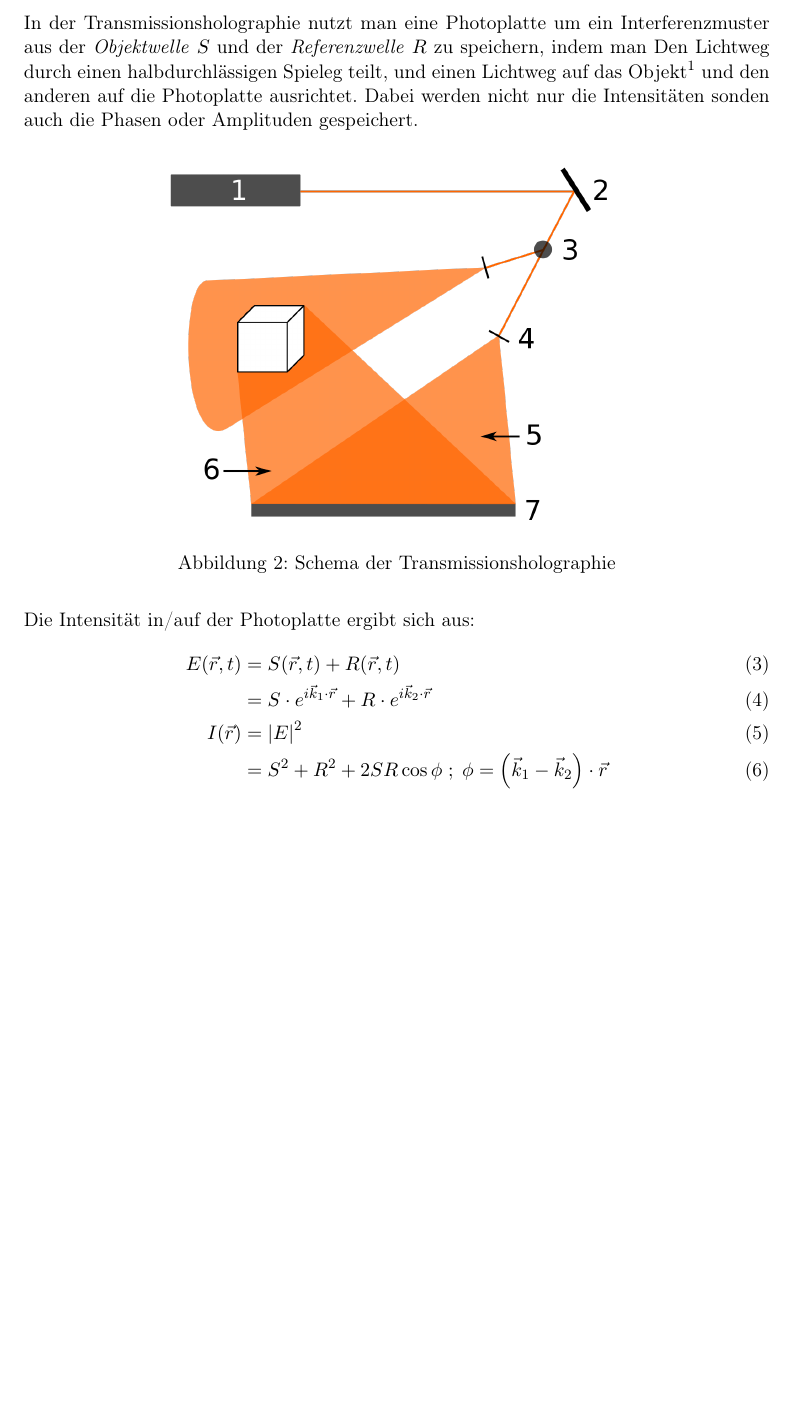
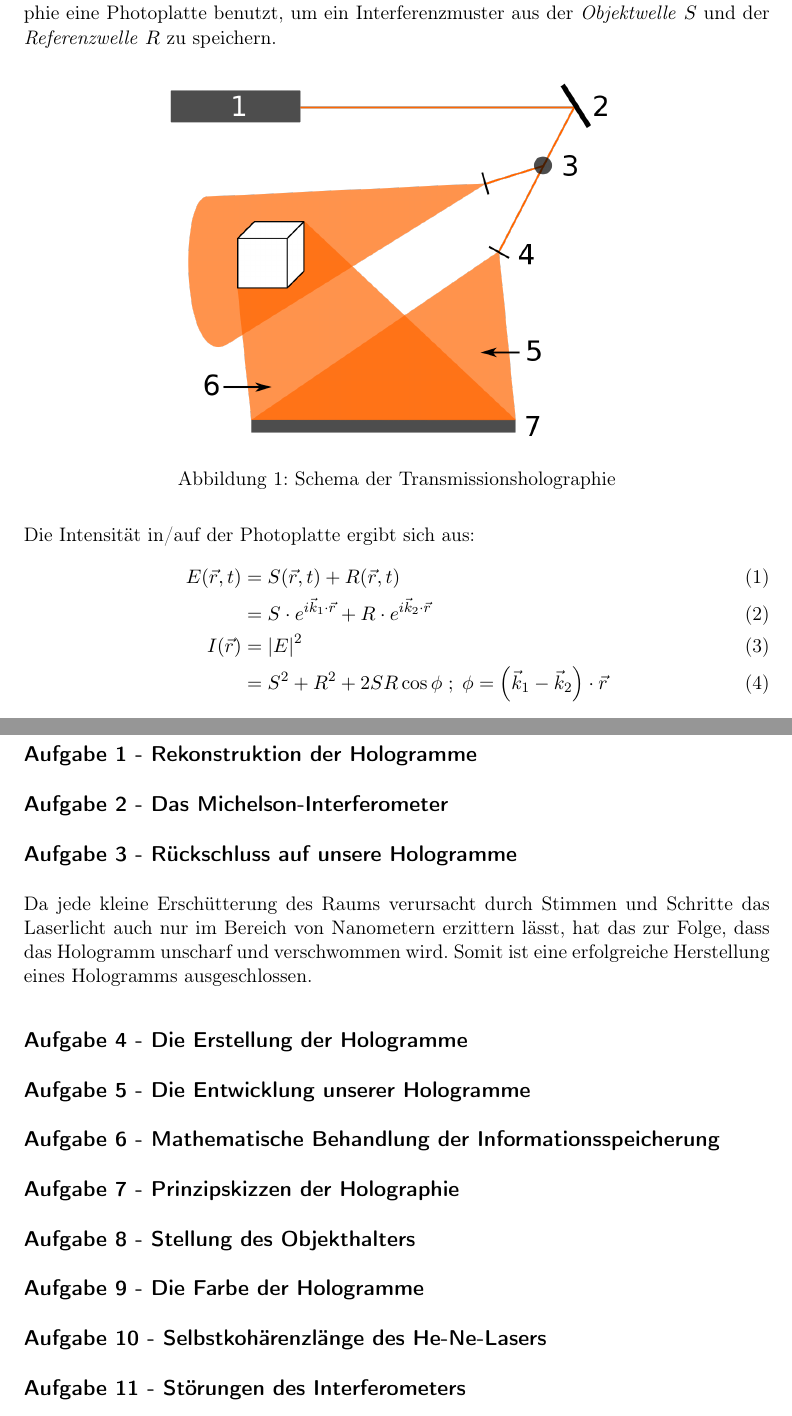
Before and after one commit to dominikwille/fp, a LaTeX document (holo/holo.tex, which reads holo/aufgabe1.tex, holo/aufgabe10.tex, holo/aufgabe11.tex): part of page 6 of 13 before the commit and two parts of pages 4 and 10 of 12 after it, the two joined at a grey line, cut so that both start at the same text, the shorter picture padded with empty space. Compiled offline with pdfLaTeX.

Commit message:
erste schritte

```diff
--- /dev/null
+++ b/holo/aufgabe1.tex
@@ -0,0 +1 @@
+\subsection*{Aufgabe 1 - Rekonstruktion der Hologramme}
--- /dev/null
+++ b/holo/aufgabe10.tex
@@ -0,0 +1 @@
+\subsection*{Aufgabe 10 - Selbstkohärenzlänge des He-Ne-Lasers}
--- /dev/null
+++ b/holo/aufgabe11.tex
@@ -0,0 +1 @@
+\subsection*{Aufgabe 11 - Störungen des Interferometers}
--- /dev/null
+++ b/holo/aufgabe2.tex
@@ -0,0 +1 @@
+\subsection*{Aufgabe 2 - Das Michelson-Interferometer}
--- /dev/null
+++ b/holo/aufgabe3.tex
@@ -0,0 +1,2 @@
+\subsection*{Aufgabe 3 - Rückschluss auf unsere Hologramme}
+Da jede kleine Erschütterung des Raums verursacht durch Stimmen und Schritte das Laserlicht auch nur im Bereich von Nanometern erzittern lässt, hat das zur Folge, dass das Hologramm unscharf und verschwommen wird. Somit ist eine erfolgreiche Herstellung eines Hologramms ausgeschlossen.
--- /dev/null
+++ b/holo/aufgabe4.tex
@@ -0,0 +1 @@
+\subsection*{Aufgabe 4 - Die Erstellung der Hologramme}
--- /dev/null
+++ b/holo/aufgabe5.tex
@@ -0,0 +1 @@
+\subsection*{Aufgabe 5 - Die Entwicklung unserer Hologramme}
--- /dev/null
+++ b/holo/aufgabe6.tex
@@ -0,0 +1 @@
+\subsection*{Aufgabe 6 - Mathematische Behandlung der Informationsspeicherung}
--- /dev/null
+++ b/holo/aufgabe7.tex
@@ -0,0 +1 @@
+\subsection*{Aufgabe 7 - Prinzipskizzen der Holographie}
--- /dev/null
+++ b/holo/aufgabe8.tex
@@ -0,0 +1 @@
+\subsection*{Aufgabe 8 - Stellung des Objekthalters}
--- /dev/null
+++ b/holo/aufgabe9.tex
@@ -0,0 +1 @@
+\subsection*{Aufgabe 9 - Die Farbe der Hologramme}
--- a/holo/einfuehrung.tex
+++ b/holo/einfuehrung.tex
@@ -15 +16,12 @@ Die einfachste Art ist die Sichtlinien- bzw. Transmissionsholographie. Dabei wir
 
+Mathematisch betrachtet kann man also sagen, dass man in der Transmissionsholographie eine Photoplatte benutzt, um ein Interferenzmuster aus der \textit{Objektwelle} $S$ und der \textit{Referenzwelle} $R$ zu speichern.
+
+\myImage[9cm]{img/trans}{Schema der Transmissionsholographie}
+
+Die Intensität in/auf der Photoplatte ergibt sich aus:
+\begin{align}
+E(\vec{r}, t) &= S(\vec{r}, t) + R(\vec{r}, t) \\
+              &= S \cdot e^{i\vec{k}_1\cdot\vec{r}} + R \cdot e^{i\vec{k}_2\cdot\vec{r}} \\
+I(\vec{r})    &= \left| E \right|^2 \\
+              &= S^2 + R^2 + 2SR\cos \phi \; ; \; \phi = \left(\vec{k}_1 - \vec{k}_2 \right) \cdot \vec{r}
+\end{align}
@@ -46,11 +63,2 @@ es gibt sicherlich viele andere Methoden um Hologramme zu erstellen, die sich ei
-In der Transmissionsholographie nutzt man eine Photoplatte um ein Interferenzmuster aus der \textit{Objektwelle} $S$ und der \textit{Referenzwelle} $R$ zu speichern, indem man Den Lichtweg durch einen halbdurchlässigen Spieleg teilt, und einen Lichtweg auf das Objekt\footnote{Dabei wird das Licht vom Objelt auf die Photopltte reflektiert} und den anderen auf die Photoplatte ausrichtet. Dabei werden nicht nur die Intensitäten sonden auch die Phasen oder Amplituden gespeichert.
+\newpage
 
-\myImage[9cm]{img/trans}{Schema der Transmissionsholographie}
-
-Die Intensität in/auf der Photoplatte ergibt sich aus:
-\begin{align}
-E(\vec{r}, t) &= S(\vec{r}, t) + R(\vec{r}, t) \\
-              &= S \cdot e^{i\vec{k}_1\cdot\vec{r}} + R \cdot e^{i\vec{k}_2\cdot\vec{r}} \\
-I(\vec{r})    &= \left| E \right|^2 \\
-              &= S^2 + R^2 + 2SR\cos \phi \; ; \; \phi = \left(\vec{k}_1 - \vec{k}_2 \right) \cdot \vec{r}
-\end{align}
```
Also changed, not shown: holo/auswertung.tex (deleted, +0 -1 lines), holo/holo.tex (+12 -2 lines), holo/img/holo1.png (deleted), holo/img/holo2.png (deleted), holo/img/holo3.png (deleted), holo/img/nulllinie.png (added), holo/einfuehrung.tex (24 more changed lines).
